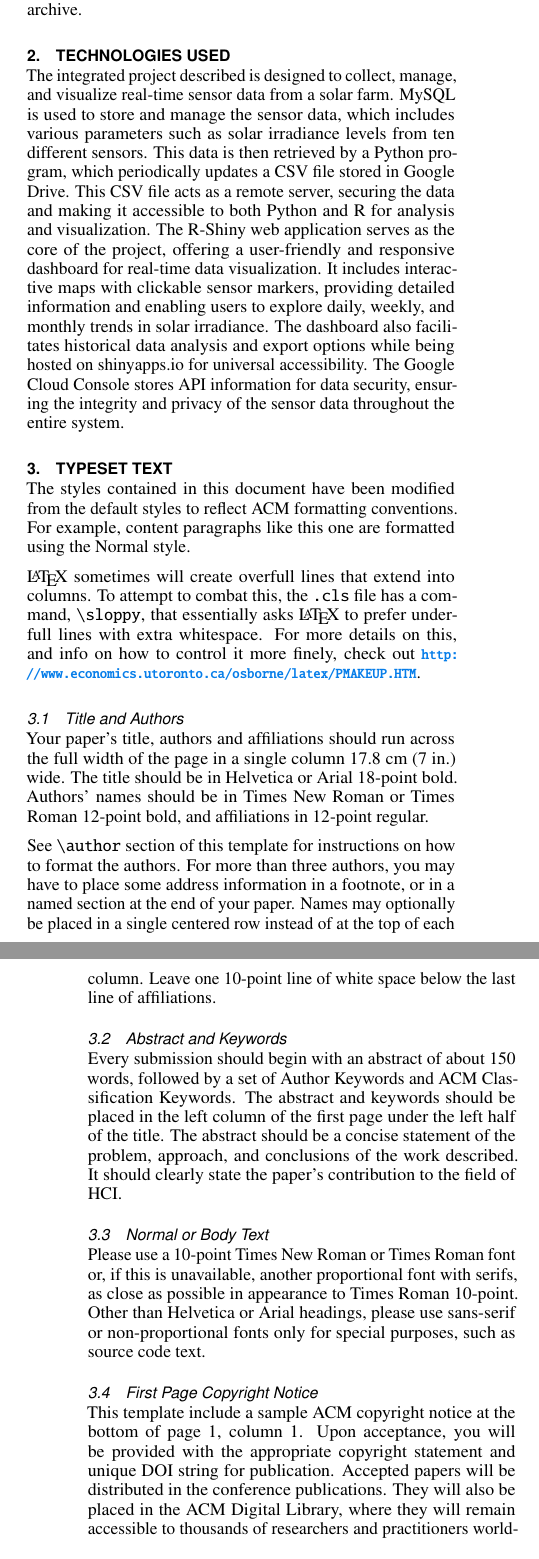
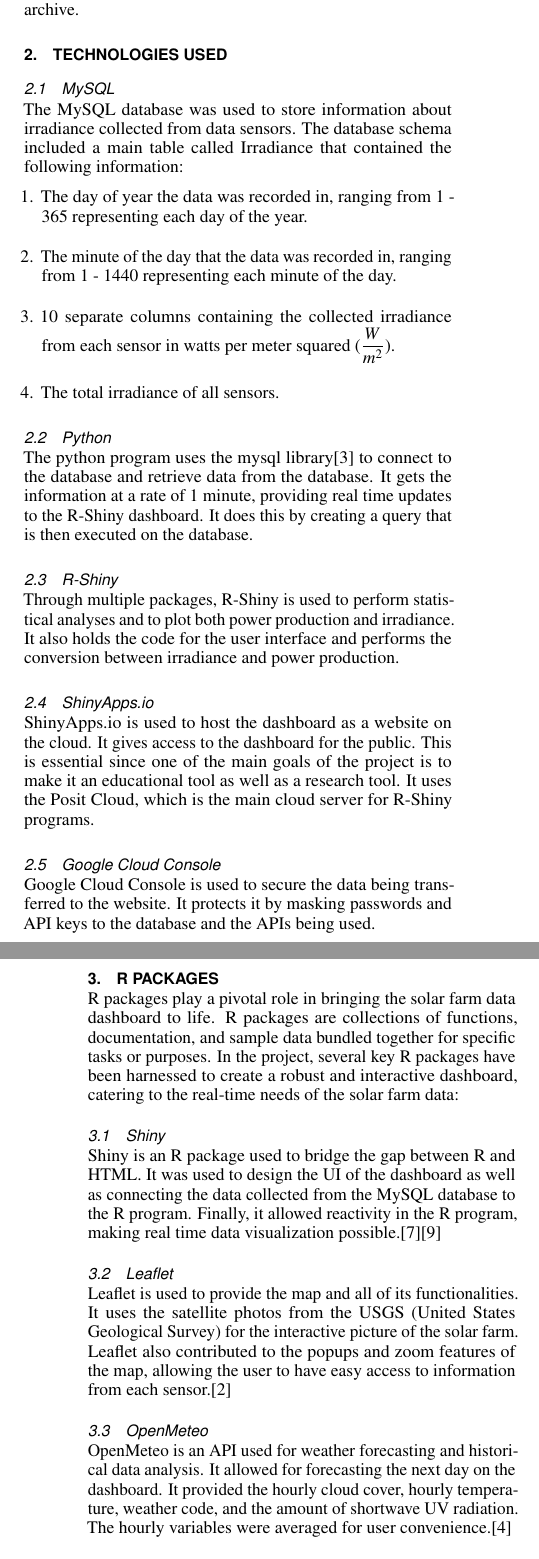
Before and after one commit to andylum/495-senior-design, a LaTeX document (Report/report.tex): two parts of the columns of pages 1 and 2 of 3 before the commit and two parts of the columns of pages 1 and 2 of 4 after it, joined at a grey line, cut so that both start at the same text. Compiled offline with pdfLaTeX.

Commit message:
Added R packages and dashboard features section

```diff
--- a/Report/report.tex
+++ b/Report/report.tex
@@ -163,64 +163,39 @@ In response to this need, our project emerges as a symbol of innovation and acce
 
 
 \section{Technologies Used}
-The integrated project described is designed to collect, manage, and visualize real-time sensor data from a solar farm. MySQL is used to store and manage the sensor data, which includes various parameters such as solar irradiance levels from ten different sensors. This data is then retrieved by a Python program, which periodically updates a CSV file stored in Google Drive. This CSV file acts as a remote server, securing the data and making it accessible to both Python and R for analysis and visualization. The R-Shiny web application serves as the core of the project, offering a user-friendly and responsive dashboard for real-time data visualization. It includes interactive maps with clickable sensor markers, providing detailed information and enabling users to explore daily, weekly, and monthly trends in solar irradiance. The dashboard also facilitates historical data analysis and export options while being hosted on shinyapps.io for universal accessibility. The Google Cloud Console stores API information for data security, ensuring the integrity and privacy of the sensor data throughout the entire system.
 
-\section{Typeset Text}
-The styles contained in this document have been modified from the
-default styles to reflect ACM formatting conventions. For example,
-content paragraphs like this one are formatted using the Normal style.
+\subsection{MySQL}
+The MySQL database was used to store information about irradiance collected from data sensors. The database schema included a main table called Irradiance that contained the following information:
+\begin{itemize}
+\item[1.] The day of year the data was recorded in, ranging from 1 - 365 representing each day of the year.
+\item[2.] The minute of the day that the data was recorded in, ranging from 1 - 1440 representing each minute of the day.
+\item[3.] 10 separate columns containing the collected irradiance from each sensor in watts per meter squared ($\dfrac{W}{m^2}$).
+\item[4.] The total irradiance of all sensors.
+\end{itemize}
 
-\LaTeX\ sometimes will create overfull lines that extend into columns.
-To attempt to combat this, the \texttt{.cls} file has a command,
-\texttt{{\textbackslash}sloppy}, that essentially asks \LaTeX\ to
-prefer underfull lines with extra whitespace.  For more details on
-this, and info on how to control it more finely, check out
-{\url{http://www.economics.utoronto.ca/osborne/latex/PMAKEUP.HTM}}.
+\subsection{Python}
+The python program uses the mysql library\cite{MySQL} to connect to the database and retrieve data from the database. It gets the information at a rate of 1 minute, providing real time updates to the R-Shiny dashboard. It does this by creating a query that is then executed on the database.
 
-\subsection{Title and Authors}
+\subsection{R-Shiny}
+Through multiple packages, R-Shiny is used to perform statistical analyses and to plot both power production and irradiance. It also holds the code for the user interface and performs the conversion between irradiance and power production.
 
-Your paper's title, authors and affiliations should run across the
-full width of the page in a single column 17.8 cm (7 in.) wide.  The
-title should be in Helvetica or Arial 18-point bold.  Authors' names
-should be in Times New Roman or Times Roman 12-point bold, and
-affiliations in 12-point regular.
+\subsection{ShinyApps.io}
+ShinyApps.io is used to host the dashboard as a website on the cloud. It gives access to the dashboard for the public. This is essential since one of the main goals of the project is to make it an educational tool as well as a research tool. It uses the Posit Cloud, which is the main cloud server for R-Shiny programs.
 
-See \texttt{{\textbackslash}author} section of this template for
-instructions on how to format the authors. For more than three
-authors, you may have to place some address information in a footnote,
-or in a named section at the end of your paper. Names may optionally
-be placed in a single centered row instead of at the top of each
-column. Leave one 10-point line of white space below the last line of
-affiliations.
+\subsection{Google Cloud Console}
+Google Cloud Console is used to secure the data being transferred to the website. It protects it by masking passwords and API keys to the database and the APIs being used.
 
-\subsection{Abstract and Keywords}
+\section{R Packages}
+R packages play a pivotal role in bringing the solar farm data dashboard to life. R packages are collections of functions, documentation, and sample data bundled together for specific tasks or purposes. In the project, several key R packages have been harnessed to create a robust and interactive dashboard, catering to the real-time needs of the solar farm data:
 
-Every submission should begin with an abstract of about 150 words,
-followed by a set of Author Keywords and ACM Classification
-Keywords. The abstract and keywords should be placed in the left
-column of the first page under the left half of the title. The
-abstract should be a concise statement of the problem, approach, and
-conclusions of the work described. It should clearly state the paper's
-contribution to the field of HCI\@.
+\subsection{Shiny}
 
-\subsection{Normal or Body Text}
+Shiny is an R package used to bridge the gap between R and HTML. It was used to design the UI of the dashboard as well as connecting the data collected from the MySQL database to the R program. Finally, it allowed reactivity in the R program, making real time data visualization possible.\cite{R-Shiny}\cite{Wickham_2021}
 
-Please use a 10-point Times New Roman or Times Roman font or, if this
-is unavailable, another proportional font with serifs, as close as
-possible in appearance to Times Roman 10-point. Other than Helvetica
-or Arial headings, please use sans-serif or non-proportional fonts
-only for special purposes, such as source code text.
+\subsection{Leaflet}
 
-\subsection{First Page Copyright Notice}
-This template include a sample ACM copyright notice at the bottom of
-page 1, column 1.  Upon acceptance, you will be provided with the
-appropriate copyright statement and unique DOI string for publication.
-Accepted papers will be distributed in the conference
-publications. They will also be placed in the ACM Digital Library,
-where they will remain accessible to thousands of researchers and
-practitioners worldwide. See
-\url{http://acm.org/publications/policies/copyright_policy} for the
-ACM's copyright and permissions policy.
+Leaflet is used to provide the map and all of its functionalities. It uses the satellite photos from the USGS (United States Geological Survey) for the interactive picture of the solar farm. Leaflet also contributed to the popups and zoom features of the map, allowing the user to have easy access to information from each sensor.\cite{Leaflet}
 
-\subsection{Subsequent Pages}
+\subsection{OpenMeteo}
 
+OpenMeteo is an API used for weather forecasting and historical data analysis. It allowed for forecasting the next day on the dashboard. It provided the hourly cloud cover, hourly temperature, weather code, and the amount of shortwave UV radiation. The hourly variables were averaged for user convenience.\cite{OpenMeteo}
@@ -260 +218,3 @@ URLs directly in the text, as above.
 
+\subsection{Weather Forecast Table}
+The dashboard has a weather forecast for the next day. It gives the cloud cover, temperature, weather code, and total predicted shortwave ultraviolet radiation. This allows not only users to know the predicted forecast, it also allows the West Tennessee Solar Farm to plan storage based on how much power the farm will have to supplement the main power supply.
@@ -272,9 +221,4 @@ URLs directly in the text, as above.
 
-% Your references should be published materials accessible to the
-% public.  Internal technical reports may be cited only if they are
-% easily accessible (i.e., you provide the address for obtaining the
-% report within your citation) and may be obtained by any reader for a
-% nominal fee.  Proprietary information may not be cited. Private
-% communications should be acknowledged in the main text, not referenced
-% (e.g., ``[Robertson, personal communication]'').
+\subsection{Exporting Daily Data}
+The dashboard has a button to download the specific days data the user is looking at as a csv. This is achieved using the downloadHandler in Shiny.\cite{R-Shiny} Pressing the button will pop up with a "Save As" screen on the users local computer. By default it will name the file in the format, mm-dd-yyyy.csv, where the date is the current days plot the user is looking at.
 
@@ -298,5 +225,3 @@ URLs directly in the text, as above.
-  \caption{Table captions should be placed below the table. We
-    recommend table lines be 1 point, 25\% black. Minimize use of
-    table grid lines.}~\label{tab:table1}
-\end{table}
+\subsection{Educational Features}
+The dashboard has two educational sections. The first section is a description of what irradiance is. The second section contains reactive text that converts the total power production to more relatable units: amount of houses powered and how many electric cars are being powered. This calculated for the day, week, and month.
 
@@ -315,3 +228,6 @@ capitalized unless it is the first word of the heading.
-\subsubsection{Sub-subsections}
-
-Headings for sub-subsections should be in Helvetica or Arial 9-point
+\section{Other Features}
+Along with the dashboard there are two other tabs.
+\subsection{Solar Power Process}
+The tab explains in a simple format how the solar panels collect sunlight and convert it to power. It uses the fade in CSS animation to keep users engaged. It is meant to serve as an education and research tool for the public outreach and awareness.
+\subsection{Frequently Asked Questions}
+The tab answers Frequently Asked Questions about solar farms and the solar power process.
```
Also changed, not shown: Report/bibliography.bib (added, +105 -0 lines), Report/report.pdf, Report/report.tex (86 more changed lines).
